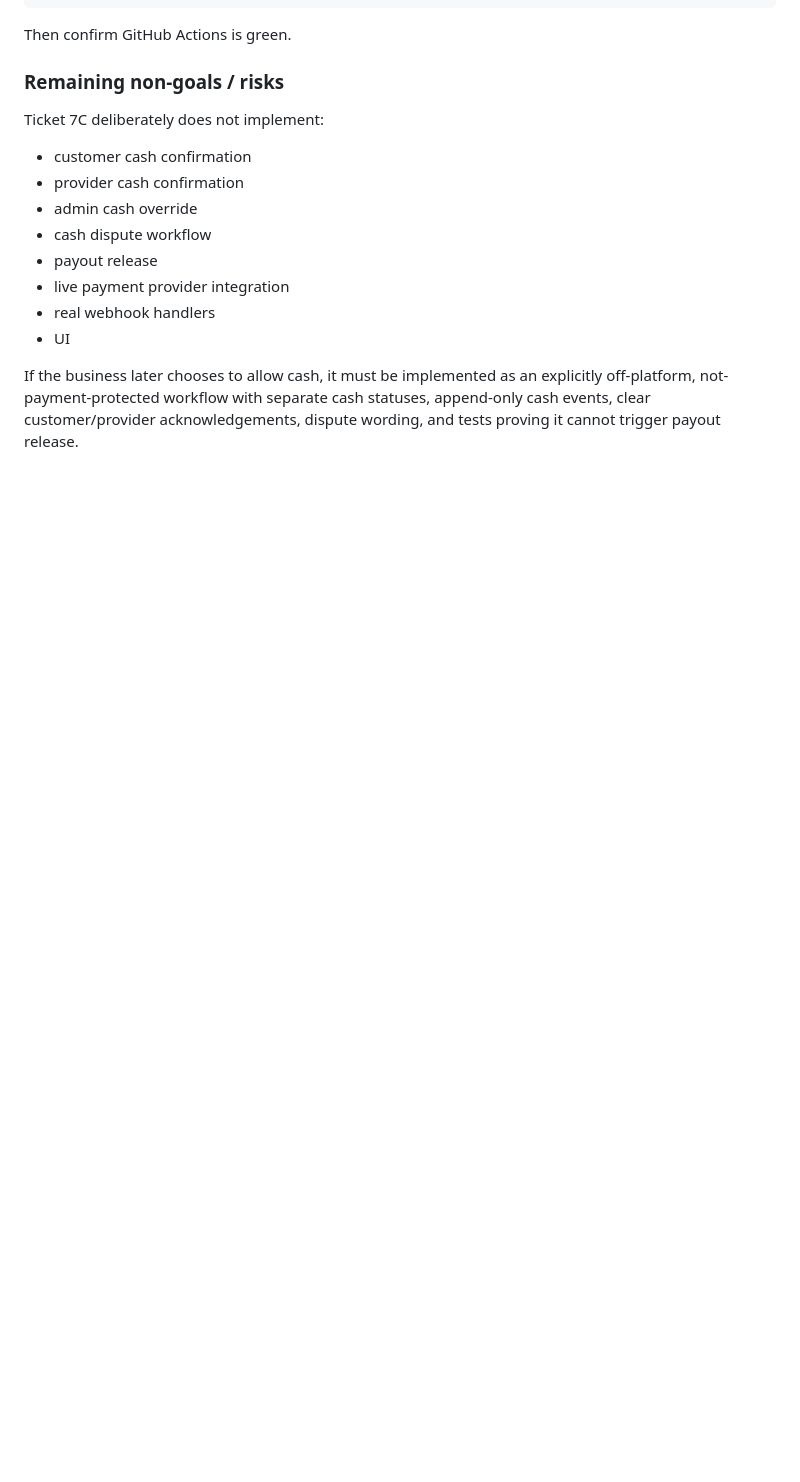
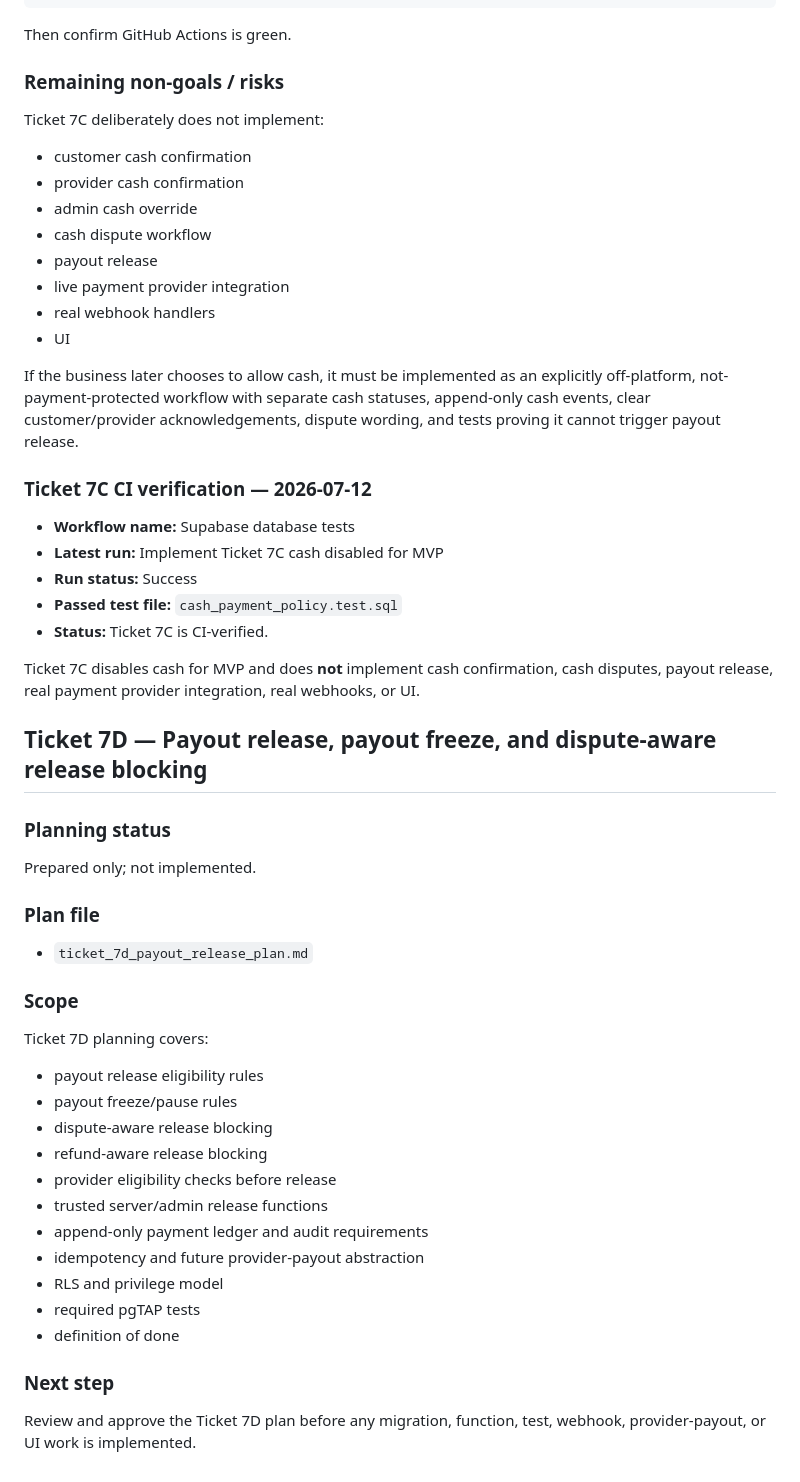
Before and after one commit to hopewellnhlakaniphogumede-web/LEKKADEALL, a Markdown page: hardening_progress.md, the part around the change. GitHub-like rendering; blank space fills up the shorter version.

Commit message:
Mark Ticket 7C CI verified and add Ticket 7D payout release plan
Mark Ticket 7C CI verified and add Ticket 7D payout release plan

```diff
--- a/hardening_progress.md
+++ b/hardening_progress.md
@@ -1317,3 +1317,43 @@ Ticket 7C deliberately does not implement:
 - UI
 
 If the business later chooses to allow cash, it must be implemented as an explicitly off-platform, not-payment-protected workflow with separate cash statuses, append-only cash events, clear customer/provider acknowledgements, dispute wording, and tests proving it cannot trigger payout release.
+
+### Ticket 7C CI verification — 2026-07-12
+
+- **Workflow name:** Supabase database tests
+- **Latest run:** Implement Ticket 7C cash disabled for MVP
+- **Run status:** Success
+- **Passed test file:** `cash_payment_policy.test.sql`
+- **Status:** Ticket 7C is CI-verified.
+
+Ticket 7C disables cash for MVP and does **not** implement cash confirmation, cash disputes, payout release, real payment provider integration, real webhooks, or UI.
+
+## Ticket 7D — Payout release, payout freeze, and dispute-aware release blocking
+
+### Planning status
+
+Prepared only; not implemented.
+
+### Plan file
+
+- `ticket_7d_payout_release_plan.md`
+
+### Scope
+
+Ticket 7D planning covers:
+
+- payout release eligibility rules
+- payout freeze/pause rules
+- dispute-aware release blocking
+- refund-aware release blocking
+- provider eligibility checks before release
+- trusted server/admin release functions
+- append-only payment ledger and audit requirements
+- idempotency and future provider-payout abstraction
+- RLS and privilege model
+- required pgTAP tests
+- definition of done
+
+### Next step
+
+Review and approve the Ticket 7D plan before any migration, function, test, webhook, provider-payout, or UI work is implemented.
```
Also changed, not shown: ticket_7d_payout_release_plan.md (added, +299 -0 lines).
